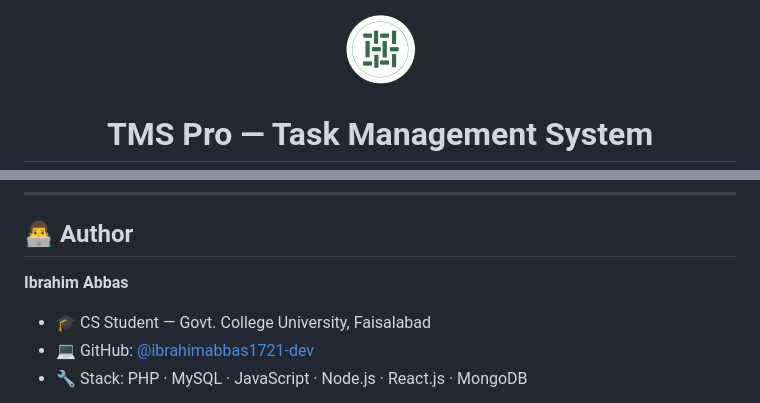
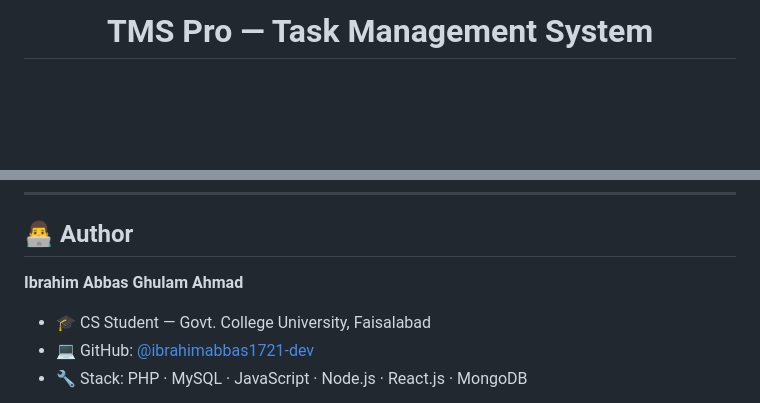
Before and after one commit to ibrahimabbas1721-dev/Task-Management-System, a Markdown page: README.md, 2 parts joined by grey strips. Drawn GitHub-style; blank space fills up the shorter version.

Commit message:
adding names

```diff
--- a/README.md
+++ b/README.md
@@ -1,6 +1,4 @@
 <div align="center">
-
-<img src="assets/img/uploads/admin_logo_1.png" alt="TMS Pro Logo" width="80"/>
 
 # TMS Pro — Task Management System
 
@@ -303,6 +301,7 @@ Team members log in at `http://localhost/tms_pro/auth/login.php` and are routed
 ## 👨‍💻 Author
 
 **Ibrahim Abbas**
+**Ghulam Ahmad**
 - 🎓 CS Student — Govt. College University, Faisalabad
 - 💻 GitHub: [@ibrahimabbas1721-dev](https://github.com/ibrahimabbas1721-dev)
 - 🔧 Stack: PHP · MySQL · JavaScript · Node.js · React.js · MongoDB
```
